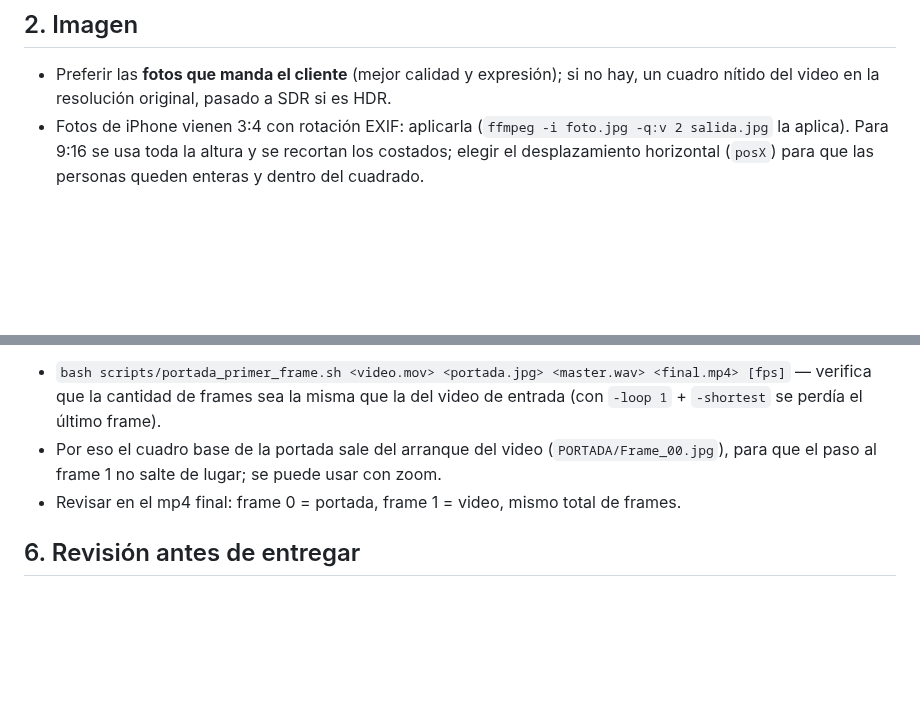
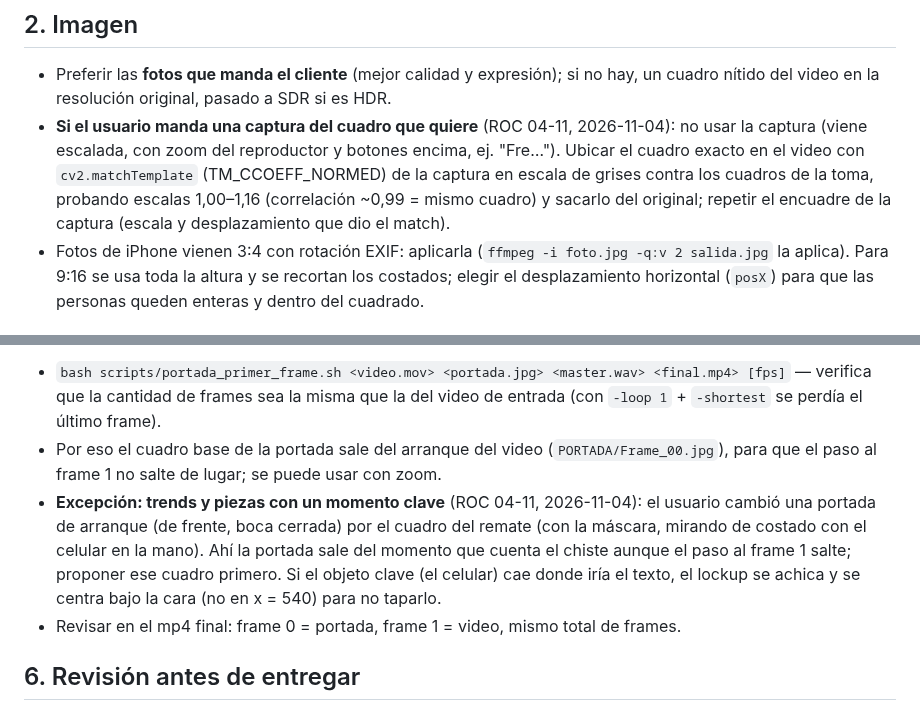
Before and after one commit to elevate-dev-team/elevate-edicion, a Markdown page: base/portadas-reels/SKILL.md, 2 parts joined by grey strips. Drawn GitHub-style; blank space fills up the shorter version.

Commit message:
Base: master ~−15 LUFS en trends sin voz con música baja, SFX de myinstants; portadas: cuadro desde captura y portada del remate (ROC 04-11)
Co-Authored-By: Claude Opus 5.5 <noreply@anthropic.com>

```diff
--- a/base/portadas-reels/SKILL.md
+++ b/base/portadas-reels/SKILL.md
@@ -29,6 +29,7 @@ Pedido del usuario (2026-10-05): la portada tiene que parecerse a las que ya pub
 
 ## 2. Imagen
 - Preferir las **fotos que manda el cliente** (mejor calidad y expresión); si no hay, un cuadro nítido del video en la resolución original, pasado a SDR si es HDR.
+- **Si el usuario manda una captura del cuadro que quiere** (ROC 04-11, 2026-11-04): no usar la captura (viene escalada, con zoom del reproductor y botones encima, ej. "Fre…"). Ubicar el cuadro exacto en el video con `cv2.matchTemplate` (TM_CCOEFF_NORMED) de la captura en escala de grises contra los cuadros de la toma, probando escalas 1,00–1,16 (correlación ~0,99 = mismo cuadro) y sacarlo del original; repetir el encuadre de la captura (escala y desplazamiento que dio el match).
 - Fotos de iPhone vienen 3:4 con rotación EXIF: aplicarla (`ffmpeg -i foto.jpg -q:v 2 salida.jpg` la aplica). Para 9:16 se usa toda la altura y se recortan los costados; elegir el desplazamiento horizontal (`posX`) para que las personas queden enteras y dentro del cuadrado.
 
 ## 3. Texto
@@ -75,6 +76,7 @@ Pedido del usuario (2026-10-05, PAO 10-09): "aislar al sujeto y darle un poco m
 Pedido del usuario (2026-10-05, PAO 10-09): la portada **se pone en el primer frame del video final**, así queda como miniatura por defecto al subir el reel. Se reemplaza el frame 0 (no se agrega un frame): la duración, la cantidad de frames y el audio no cambian.
 - `bash scripts/portada_primer_frame.sh <video.mov> <portada.jpg> <master.wav> <final.mp4> [fps]` — verifica que la cantidad de frames sea la misma que la del video de entrada (con `-loop 1` + `-shortest` se perdía el último frame).
 - Por eso el cuadro base de la portada sale del arranque del video (`PORTADA/Frame_00.jpg`), para que el paso al frame 1 no salte de lugar; se puede usar con zoom.
+- **Excepción: trends y piezas con un momento clave** (ROC 04-11, 2026-11-04): el usuario cambió una portada de arranque (de frente, boca cerrada) por el cuadro del remate (con la máscara, mirando de costado con el celular en la mano). Ahí la portada sale del momento que cuenta el chiste aunque el paso al frame 1 salte; proponer ese cuadro primero. Si el objeto clave (el celular) cae donde iría el texto, el lockup se achica y se centra bajo la cara (no en x = 540) para no taparlo.
 - Revisar en el mp4 final: frame 0 = portada, frame 1 = video, mismo total de frames.
 
 ## 6. Revisión antes de entregar
```
Also changed, not shown: base/edicion-reels-base/SKILL.md (+2 -0 lines).
